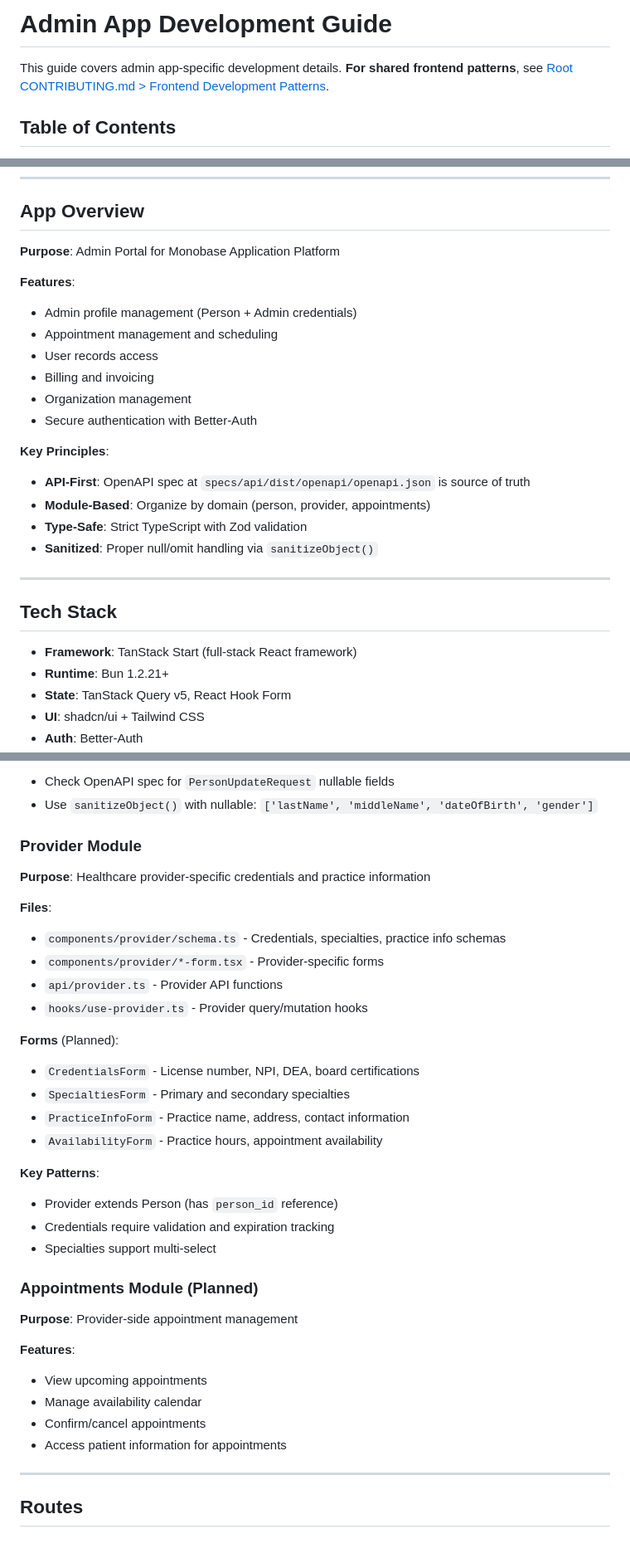
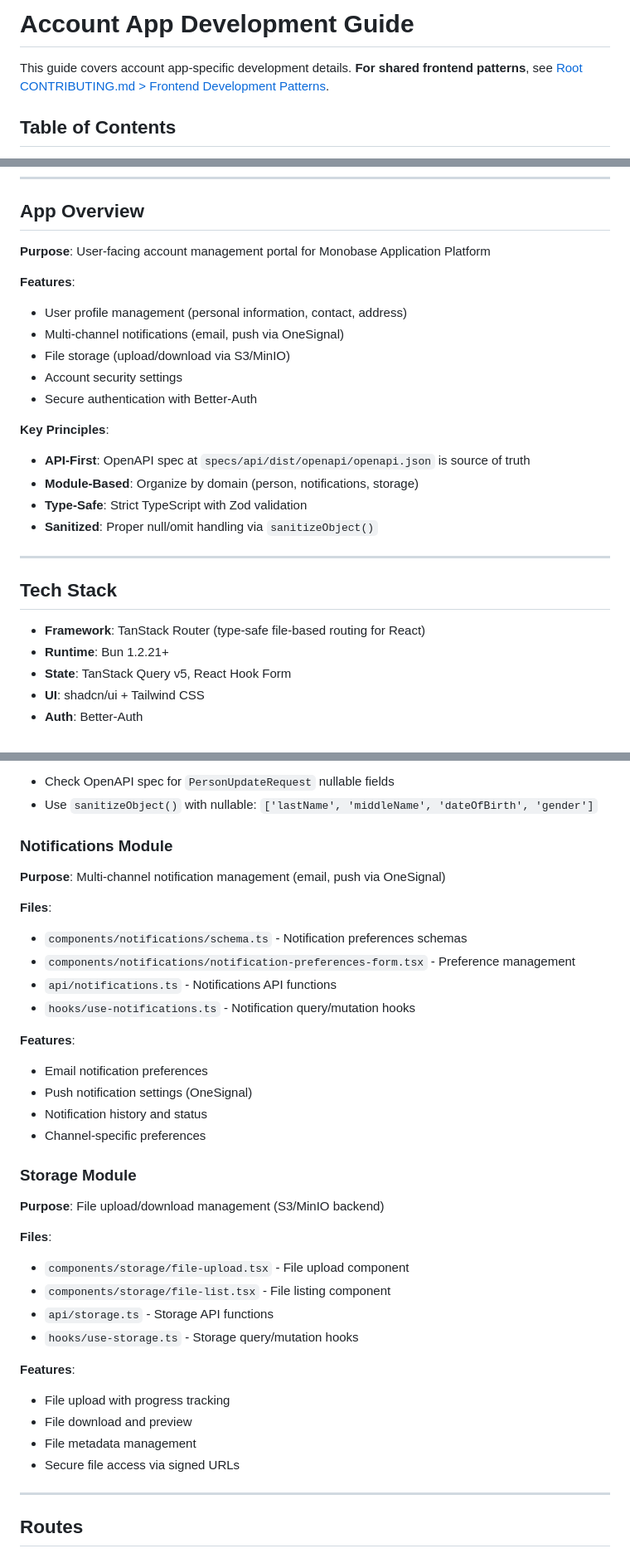
Before and after one commit to parmazip/monobase, a Markdown page: apps/account/CONTRIBUTING.md, 3 parts joined by grey strips. Shown at 83% size. Rendered like a GitHub page.

```diff
--- a/apps/account/CONTRIBUTING.md
+++ b/apps/account/CONTRIBUTING.md
@@ -1,6 +1,6 @@
-# Admin App Development Guide
+# Account App Development Guide
 
-This guide covers admin app-specific development details. **For shared frontend patterns**, see [Root CONTRIBUTING.md > Frontend Development Patterns](../../CONTRIBUTING.md#frontend-development-patterns).
+This guide covers account app-specific development details. **For shared frontend patterns**, see [Root CONTRIBUTING.md > Frontend Development Patterns](../../CONTRIBUTING.md#frontend-development-patterns).
 
 ## Table of Contents
 
@@ -15,19 +15,18 @@ This guide covers admin app-specific development details. **For shared frontend
 
 ## App Overview
 
-**Purpose**: Admin Portal for Monobase Application Platform
+**Purpose**: User-facing account management portal for Monobase Application Platform
 
 **Features**:
-- Admin profile management (Person + Admin credentials)
-- Appointment management and scheduling
-- User records access
-- Billing and invoicing
-- Organization management
+- User profile management (personal information, contact, address)
+- Multi-channel notifications (email, push via OneSignal)
+- File storage (upload/download via S3/MinIO)
+- Account security settings
 - Secure authentication with Better-Auth
 
 **Key Principles**:
 - **API-First**: OpenAPI spec at `specs/api/dist/openapi/openapi.json` is source of truth
-- **Module-Based**: Organize by domain (person, provider, appointments)
+- **Module-Based**: Organize by domain (person, notifications, storage)
 - **Type-Safe**: Strict TypeScript with Zod validation
 - **Sanitized**: Proper null/omit handling via `sanitizeObject()`
 
@@ -35,7 +34,7 @@ This guide covers admin app-specific development details. **For shared frontend
 
 ## Tech Stack
 
-- **Framework**: TanStack Start (full-stack React framework)
+- **Framework**: TanStack Router (type-safe file-based routing for React)
 - **Runtime**: Bun 1.2.21+
 - **State**: TanStack Query v5, React Hook Form
 - **UI**: shadcn/ui + Tailwind CSS
@@ -122,36 +125,37 @@ src/
 - Check OpenAPI spec for `PersonUpdateRequest` nullable fields
 - Use `sanitizeObject()` with nullable: `['lastName', 'middleName', 'dateOfBirth', 'gender']`
 
-### Provider Module
+### Notifications Module
 
-**Purpose**: Healthcare provider-specific credentials and practice information
+**Purpose**: Multi-channel notification management (email, push via OneSignal)
 
 **Files**:
-- `components/provider/schema.ts` - Credentials, specialties, practice info schemas
-- `components/provider/*-form.tsx` - Provider-specific forms
-- `api/provider.ts` - Provider API functions
-- `hooks/use-provider.ts` - Provider query/mutation hooks
-
-**Forms** (Planned):
-- `CredentialsForm` - License number, NPI, DEA, board certifications
-- `SpecialtiesForm` - Primary and secondary specialties
-- `PracticeInfoForm` - Practice name, address, contact information
-- `AvailabilityForm` - Practice hours, appointment availability
-
-**Key Patterns**:
-- Provider extends Person (has `person_id` reference)
-- Credentials require validation and expiration tracking
-- Specialties support multi-select
-
-### Appointments Module (Planned)
-
-**Purpose**: Provider-side appointment management
+- `components/notifications/schema.ts` - Notification preferences schemas
+- `components/notifications/notification-preferences-form.tsx` - Preference management
+- `api/notifications.ts` - Notifications API functions
+- `hooks/use-notifications.ts` - Notification query/mutation hooks
 
 **Features**:
-- View upcoming appointments
-- Manage availability calendar
-- Confirm/cancel appointments
-- Access patient information for appointments
+- Email notification preferences
+- Push notification settings (OneSignal)
+- Notification history and status
+- Channel-specific preferences
+
+### Storage Module
+
+**Purpose**: File upload/download management (S3/MinIO backend)
+
+**Files**:
+- `components/storage/file-upload.tsx` - File upload component
+- `components/storage/file-list.tsx` - File listing component
+- `api/storage.ts` - Storage API functions
+- `hooks/use-storage.ts` - Storage query/mutation hooks
+
+**Features**:
+- File upload with progress tracking
+- File download and preview
+- File metadata management
+- Secure file access via signed URLs
 
 ---
 
```
Also changed, not shown: other parts of apps/account/CONTRIBUTING.md (+27 -30 lines), apps/account/README.md (+14 -11 lines).
